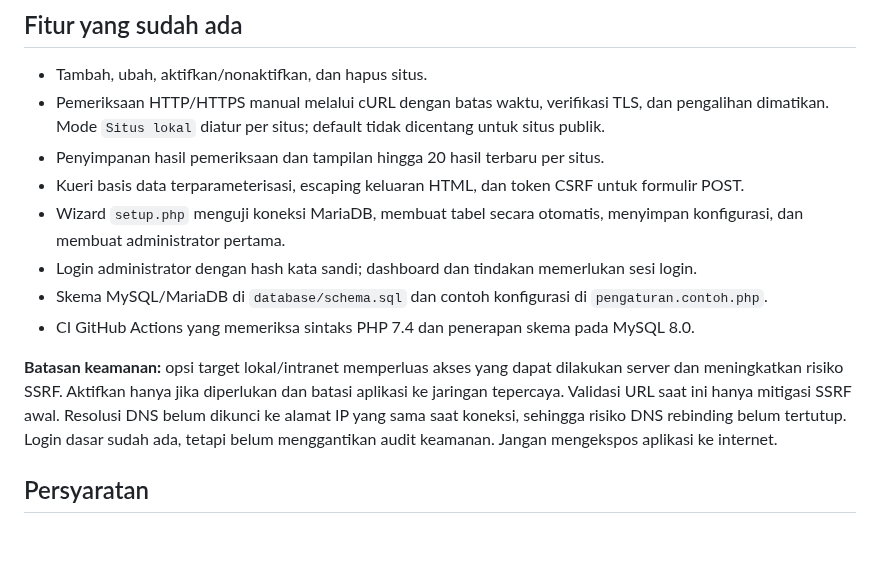
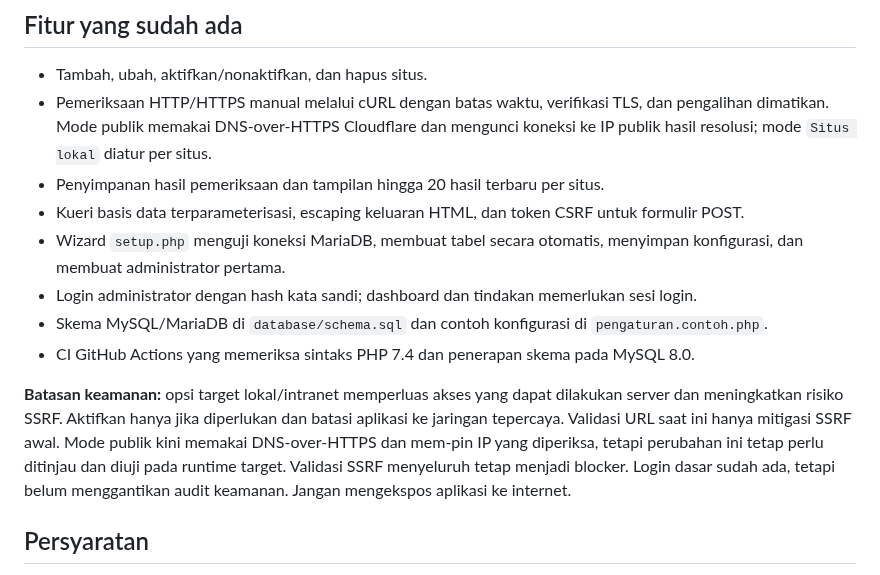
Before and after one commit to umam-src/web-monitor, a Markdown page: README.md, the part around the change. Drawn GitHub-style; blank space fills up the shorter version.

Commit message:
Dokumentasikan pemeriksaan DNS publik

```diff
--- a/README.md
+++ b/README.md
@@ -7,7 +7,7 @@ Aplikasi PHP 7.4 untuk mengelola daftar situs HTTP/HTTPS, menjalankan pemeriksaa
 ## Fitur yang sudah ada
 
 - Tambah, ubah, aktifkan/nonaktifkan, dan hapus situs.
-- Pemeriksaan HTTP/HTTPS manual melalui cURL dengan batas waktu, verifikasi TLS, dan pengalihan dimatikan. Mode `Situs lokal` diatur per situs; default tidak dicentang untuk situs publik.
+- Pemeriksaan HTTP/HTTPS manual melalui cURL dengan batas waktu, verifikasi TLS, dan pengalihan dimatikan. Mode publik memakai DNS-over-HTTPS Cloudflare dan mengunci koneksi ke IP publik hasil resolusi; mode `Situs lokal` diatur per situs.
 - Penyimpanan hasil pemeriksaan dan tampilan hingga 20 hasil terbaru per situs.
 - Kueri basis data terparameterisasi, escaping keluaran HTML, dan token CSRF untuk formulir POST.
 - Wizard `setup.php` menguji koneksi MariaDB, membuat tabel secara otomatis, menyimpan konfigurasi, dan membuat administrator pertama.
@@ -15,7 +15,7 @@ Aplikasi PHP 7.4 untuk mengelola daftar situs HTTP/HTTPS, menjalankan pemeriksaa
 - Skema MySQL/MariaDB di `database/schema.sql` dan contoh konfigurasi di `pengaturan.contoh.php`.
 - CI GitHub Actions yang memeriksa sintaks PHP 7.4 dan penerapan skema pada MySQL 8.0.
 
-**Batasan keamanan:** opsi target lokal/intranet memperluas akses yang dapat dilakukan server dan meningkatkan risiko SSRF. Aktifkan hanya jika diperlukan dan batasi aplikasi ke jaringan tepercaya. Validasi URL saat ini hanya mitigasi SSRF awal. Resolusi DNS belum dikunci ke alamat IP yang sama saat koneksi, sehingga risiko DNS rebinding belum tertutup. Login dasar sudah ada, tetapi belum menggantikan audit keamanan. Jangan mengekspos aplikasi ke internet.
+**Batasan keamanan:** opsi target lokal/intranet memperluas akses yang dapat dilakukan server dan meningkatkan risiko SSRF. Aktifkan hanya jika diperlukan dan batasi aplikasi ke jaringan tepercaya. Validasi URL saat ini hanya mitigasi SSRF awal. Mode publik kini memakai DNS-over-HTTPS dan mem-pin IP yang diperiksa, tetapi perubahan ini tetap perlu ditinjau dan diuji pada runtime target. Validasi SSRF menyeluruh tetap menjadi blocker. Login dasar sudah ada, tetapi belum menggantikan audit keamanan. Jangan mengekspos aplikasi ke internet.
 
 ## Persyaratan
 
```
